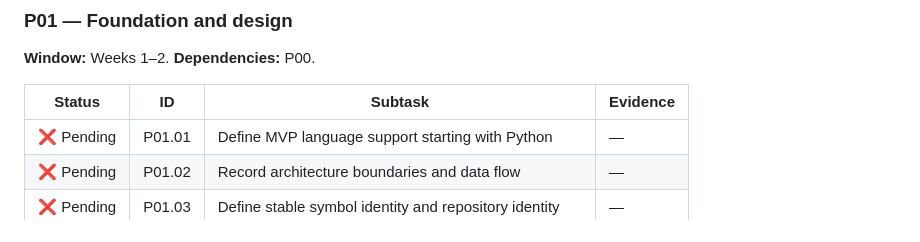
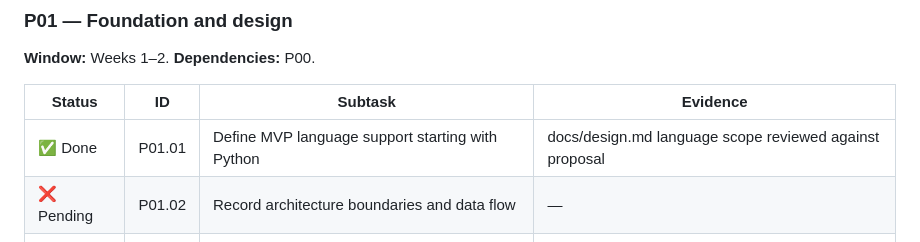
Before and after one commit to guru-bharadwaj20/Smriti, a Markdown page: CONTRIBUTING.md, the part around the change. Rendered like a GitHub page.

Commit message:
P01.01: Define MVP language support starting with Python

```diff
--- a/CONTRIBUTING.md
+++ b/CONTRIBUTING.md
@@ -73,7 +73,7 @@ Each table tracks one minor deliverable per row. Evidence stays `—` until ther
 
 | Status | ID | Subtask | Evidence |
 | --- | --- | --- | --- |
-| ❌ Pending | P01.01 | Define MVP language support starting with Python | — |
+| ✅ Done | P01.01 | Define MVP language support starting with Python | docs/design.md language scope reviewed against proposal |
 | ❌ Pending | P01.02 | Record architecture boundaries and data flow | — |
 | ❌ Pending | P01.03 | Define stable symbol identity and repository identity | — |
 | ❌ Pending | P01.04 | Specify graph node and edge schemas | — |
```
Also changed, not shown: docs/design.md (added, +12 -0 lines).
